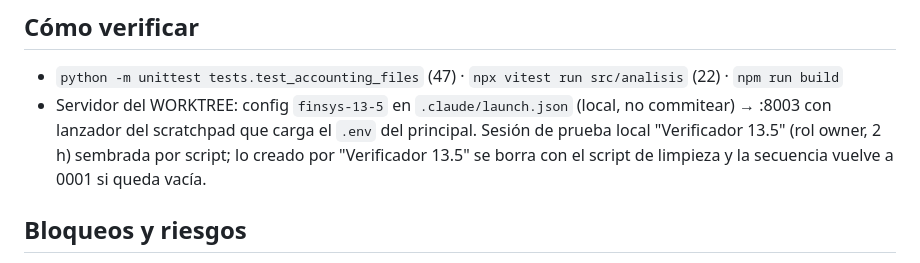
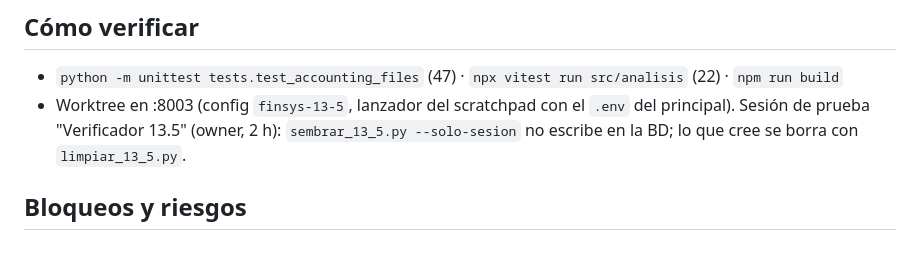
Before and after one commit to julioberne/contabilidadprogram, a Markdown page: docs/frentes/analisis-exportacion.md, the part around one of its changes. GitHub-like rendering.

```diff
--- a/docs/frentes/analisis-exportacion.md
+++ b/docs/frentes/analisis-exportacion.md
@@ -44,9 +53,8 @@ Cerrar el último escalón del plan "Mejor que Excel" (B5): submódulo desplegab
 
 ## Cómo verificar
 - `python -m unittest tests.test_accounting_files` (47) · `npx vitest run src/analisis` (22) · `npm run build`
-- Servidor del WORKTREE: config `finsys-13-5` en `.claude/launch.json` (local, no commitear) → :8003 con lanzador del
-  scratchpad que carga el `.env` del principal. Sesión de prueba local "Verificador 13.5" (rol owner, 2 h) sembrada por
-  script; lo creado por "Verificador 13.5" se borra con el script de limpieza y la secuencia vuelve a 0001 si queda vacía.
+- Worktree en :8003 (config `finsys-13-5`, lanzador del scratchpad con el `.env` del principal). Sesión de prueba
+  "Verificador 13.5" (owner, 2 h): `sembrar_13_5.py --solo-sesion` no escribe en la BD; lo que cree se borra con `limpiar_13_5.py`.
 
 ## Bloqueos y riesgos
 - BD compartida: lo que se genere en local aparece en producción cuando se despliegue (los folios también).
```
Also changed, not shown: other parts of docs/frentes/analisis-exportacion.md (+22 -13 lines), 1 other file.
